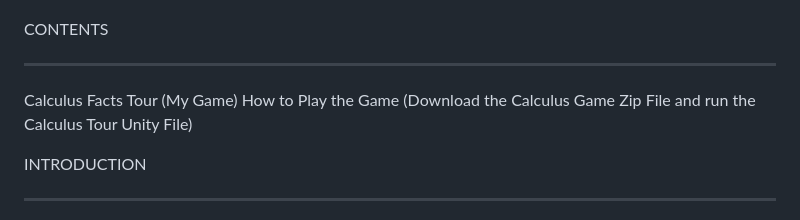
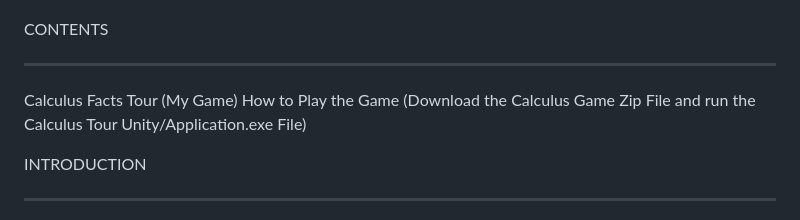
Before and after one commit to constantinemillan/CalculusPlatformerEducationalVideoGame, a Markdown page: README.md, the part around the change. Drawn GitHub-style.

```diff
--- a/README.md
+++ b/README.md
@@ -9,7 +9,7 @@ GAME INFORMATION
 CONTENTS
 - - - - - - - - - - - - - - -
 Calculus Facts Tour (My Game)
-How to Play the Game (Download the Calculus Game Zip File and run the Calculus Tour Unity File)
+How to Play the Game (Download the Calculus Game Zip File and run the Calculus Tour Unity/Application.exe File)
 
 
 INTRODUCTION
```
